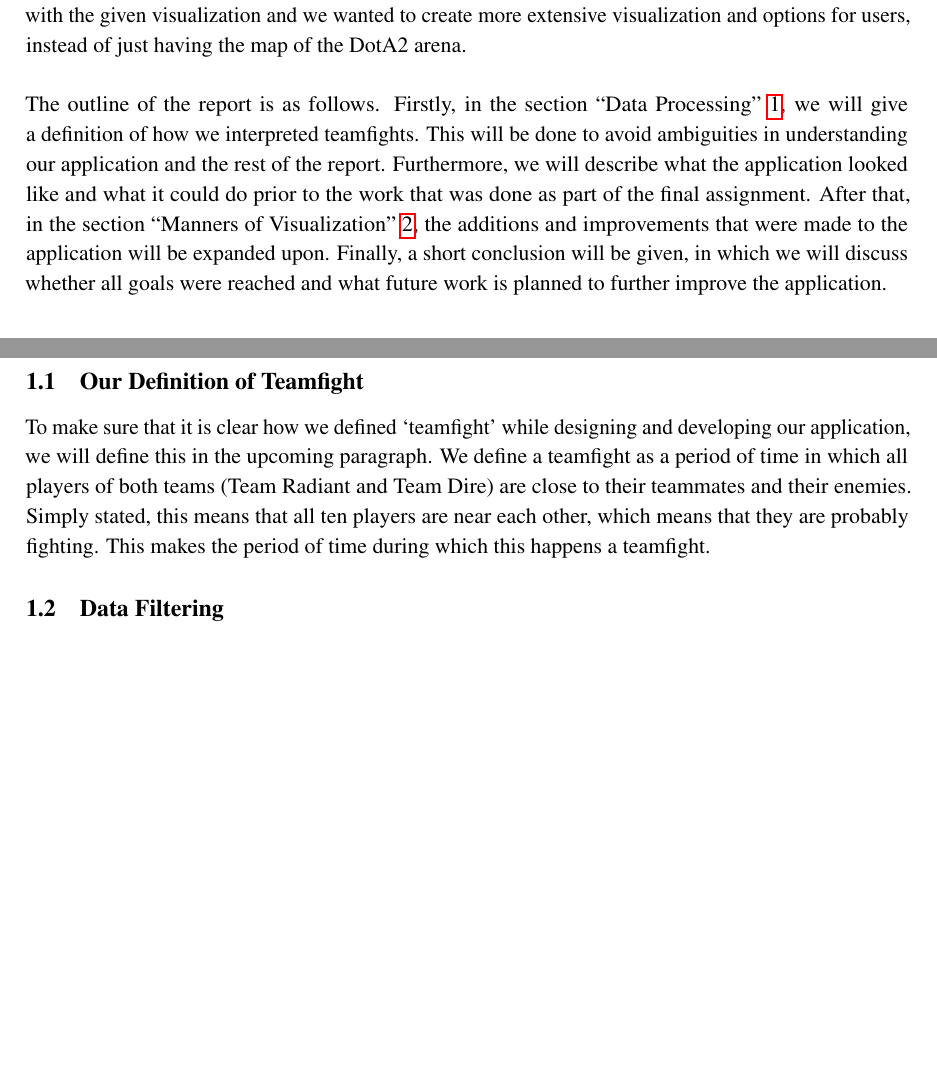
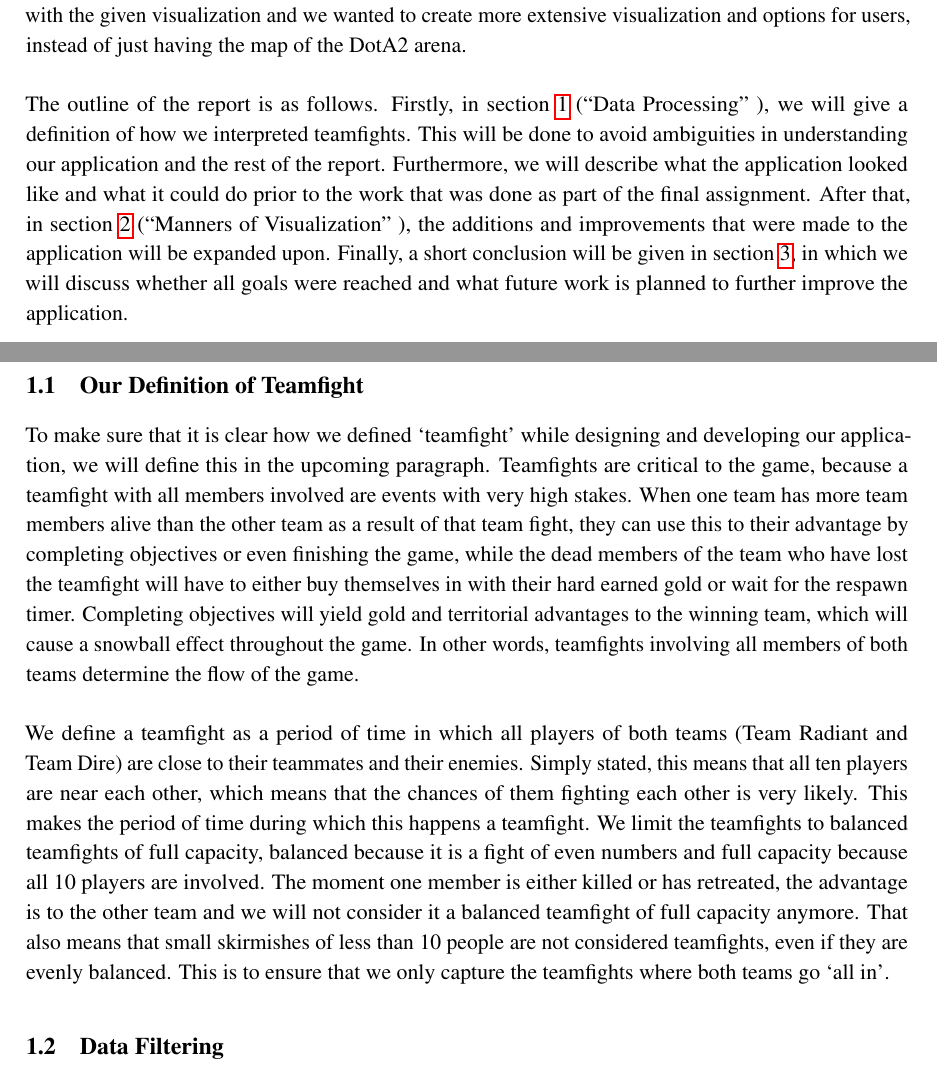
Before and after one commit to ttphan/DataVisualization, a LaTeX document (reports/Final Project/DataVisualization_FinalProject.tex): two parts of pages 2 and 3 of 9 before the commit and two parts of pages 2 and 3 of 10 after it, joined at a grey line, cut so that both start at the same text, the shorter picture padded with empty space. Compiled offline with pdfLaTeX.

Commit message:
Further clarified the definition of teamfights

```diff
--- a/reports/Final Project/DataVisualization_FinalProject.tex
+++ b/reports/Final Project/DataVisualization_FinalProject.tex
@@ -43,7 +43,7 @@ Preliminary work for this application was done during the first assignment for t
 \newline\newline
 Our goals for this project were to improve the ways in which information was visualized and provided to the users of the application. We wanted to improve the application so that it would visualize the match data in such a way that both skilled and unskilled players are able to retrieve the information they seek to find. We also found it important to improve the amount of information that was provided with the given visualization and we wanted to create more extensive visualization and options for users, instead of just having the map of the DotA2 arena.
 \newline\newline
-The outline of the report is as follows. Firstly, in the section ``Data Processing'' \ref{sec:dataproc}, we will give a definition of how we interpreted teamfights. This will be done to avoid ambiguities in understanding our application and the rest of the report. Furthermore, we will describe what the application looked like and what it could do prior to the work that was done as part of the final assignment. After that, in the section ``Manners of Visualization'' \ref{sec:mov}, the additions and improvements that were made to the application will be expanded upon. Finally, a short conclusion will be given, in which we will discuss whether all goals were reached and what future work is planned to further improve the application.
+The outline of the report is as follows. Firstly, in section \ref{sec:dataproc} (``Data Processing'' ), we will give a definition of how we interpreted teamfights. This will be done to avoid ambiguities in understanding our application and the rest of the report. Furthermore, we will describe what the application looked like and what it could do prior to the work that was done as part of the final assignment. After that, in  section \ref{sec:mov} (``Manners of Visualization'' ), the additions and improvements that were made to the application will be expanded upon. Finally, a short conclusion will be given in section \ref{sec:endresult}, in which we will discuss whether all goals were reached and what future work is planned to further improve the application.
 
 \section{Data Processing}
 \label{sec:dataproc}
@@ -52,8 +52,9 @@ The data visualization pipeline was followed during the preliminary work that wa
 
 \subsection{Our Definition of Teamfight}
 %Definition of teamfight for this application, just to make it clear to the reader and to avoid ambiguities.
-To make sure that it is clear how we defined `teamfight' while designing and developing our application, we will define this in the upcoming paragraph.
-We define a teamfight as a period of time in which all players of both teams (Team Radiant and Team Dire) are close to their teammates and their enemies. Simply stated, this means that all ten players are near each other, which means that they are probably fighting. This makes the period of time during which this happens a teamfight.
+To make sure that it is clear how we defined `teamfight' while designing and developing our application, we will define this in the upcoming paragraph. Teamfights are critical to the game, because a teamfight with all members involved are events with very high stakes. When one team has more team members alive than the other team as a result of that team fight, they can use this to their advantage by completing objectives or even finishing the game, while the dead members of the team who have lost the teamfight will have to either buy themselves in with their hard earned gold or wait for the respawn timer. Completing objectives will yield gold and territorial advantages to the winning team, which will cause a snowball effect throughout the game. In other words, teamfights involving all members of both teams determine the flow of the game.
+\newline\newline
+We define a teamfight as a period of time in which all players of both teams (Team Radiant and Team Dire) are close to their teammates and their enemies. Simply stated, this means that all ten players are near each other, which means that the chances of them fighting each other is very likely. This makes the period of time during which this happens a teamfight. We limit the teamfights to balanced teamfights of full capacity, balanced because it is a fight of even numbers and full capacity because all 10 players are involved. The moment one member is either killed or has retreated, the advantage is to the other team and we will not consider it a balanced teamfight of full capacity anymore. That also means that small skirmishes of less than 10 people are not considered teamfights, even if they are evenly balanced. This is to ensure that we only capture the teamfights where both teams go `all in'.
 
 \subsection{Data Filtering}
 %Describe the steps taken to extract teamfights
```
Also changed, not shown: reports/Final Project/DataVisualization_FinalProject.pdf, reports/Final Project/DataVisualization_FinalProject.tex (4 more changed lines), 4 other files.
